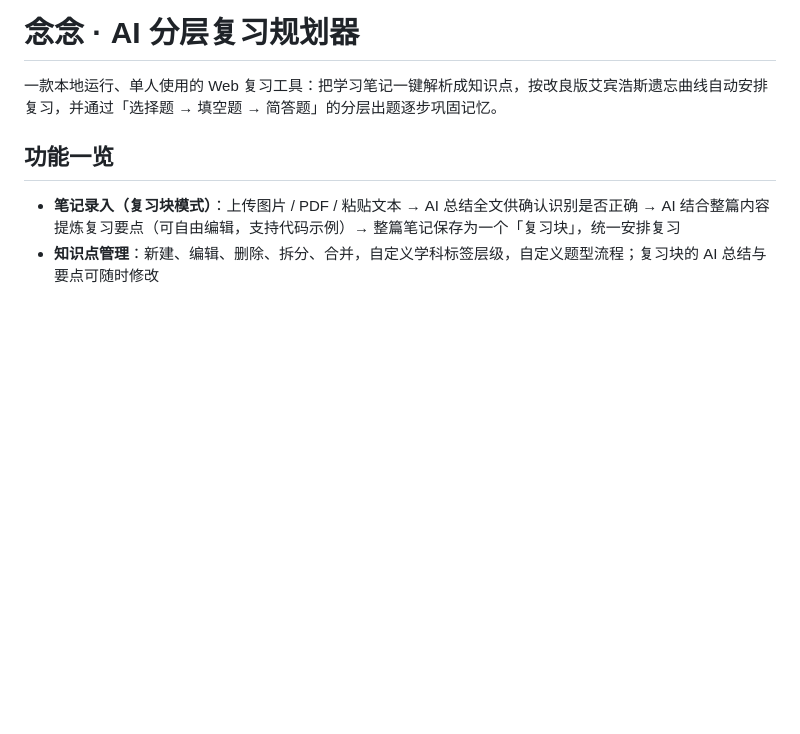
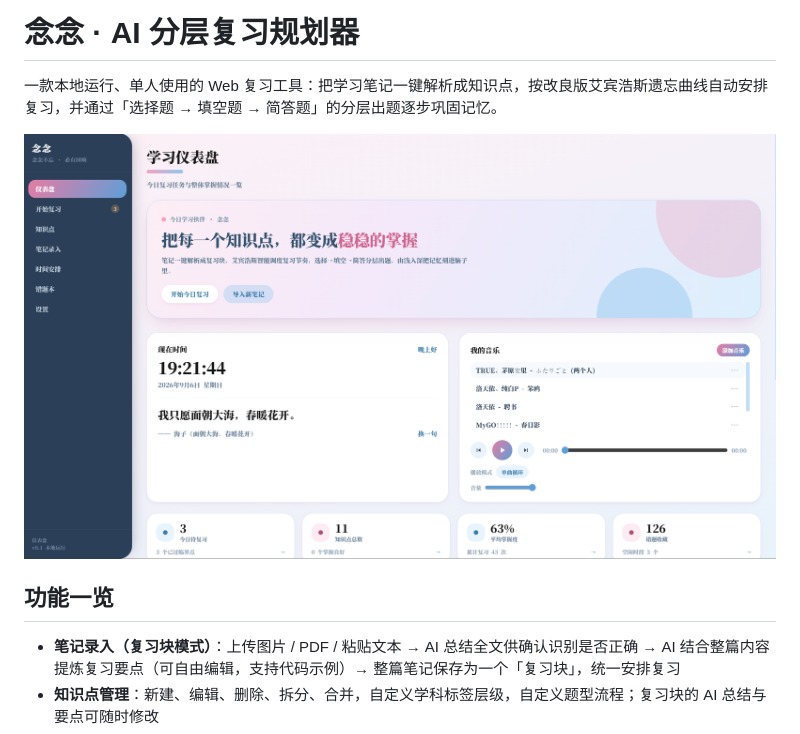
Before and after one commit to denglanyimeng/niannian, a Markdown page: README.md, the part around the change. GitHub-like rendering; pictures changed too: assets/dashboard.png (added); blank space fills up the shorter version.

Commit message:
README 添加仪表盘截图

```diff
--- a/README.md
+++ b/README.md
@@ -1,6 +1,8 @@
 # 念念 · AI 分层复习规划器
 
 一款本地运行、单人使用的 Web 复习工具：把学习笔记一键解析成知识点，按改良版艾宾浩斯遗忘曲线自动安排复习，并通过「选择题 → 填空题 → 简答题」的分层出题逐步巩固记忆。
+
+![念念学习仪表盘](assets/dashboard.png)
 
 ## 功能一览
 
```
